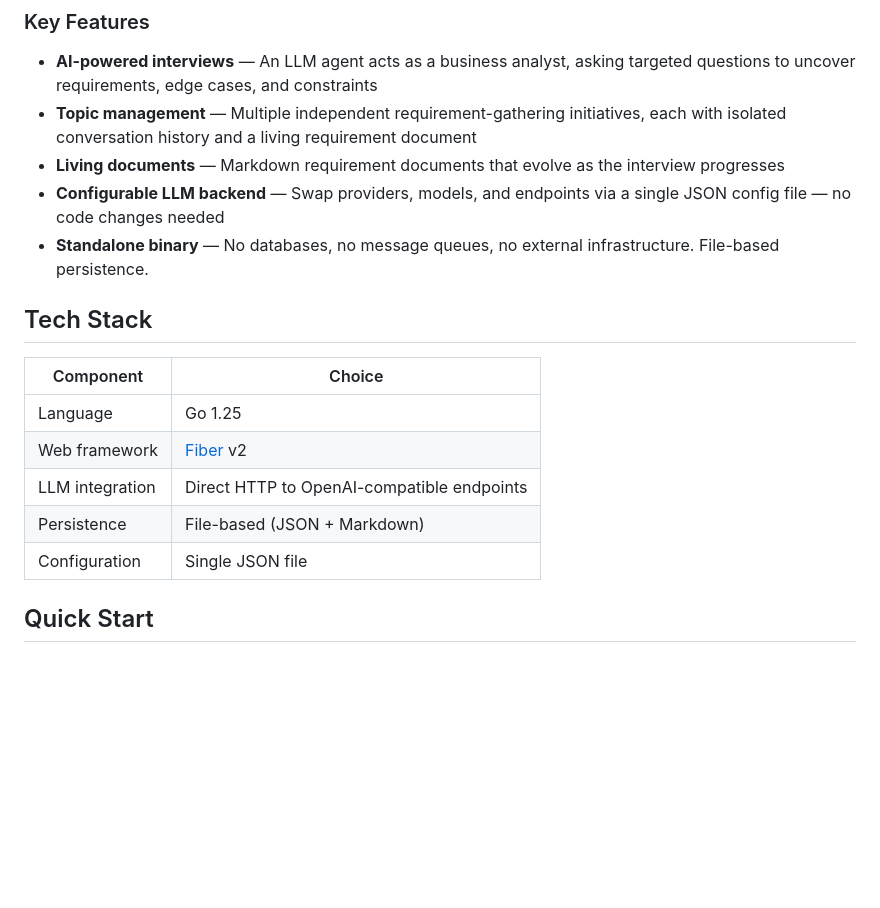
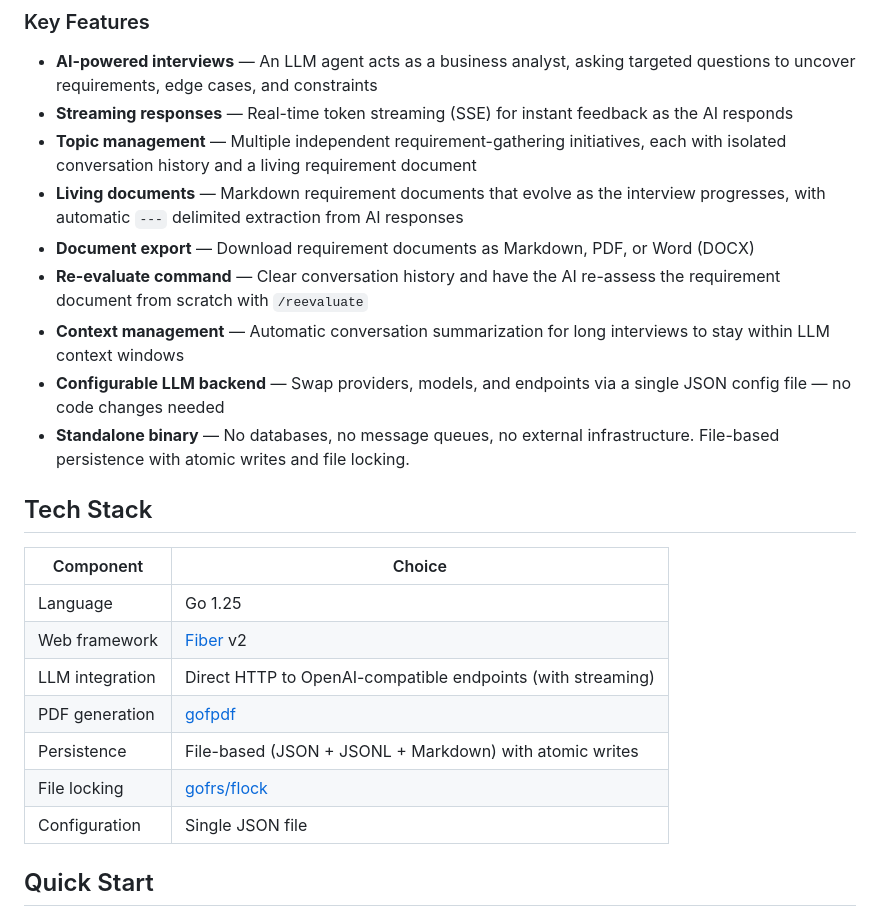
Before and after one commit to maded2/wavelength, a Markdown page: README.md, the part around one of its changes. GitHub-like rendering; blank space fills up the shorter version.

```diff
--- a/README.md
+++ b/README.md
@@ -9,10 +9,14 @@ Wavelength is a standalone web application that uses a configurable LLM backend
 ### Key Features
 
 - **AI-powered interviews** — An LLM agent acts as a business analyst, asking targeted questions to uncover requirements, edge cases, and constraints
+- **Streaming responses** — Real-time token streaming (SSE) for instant feedback as the AI responds
 - **Topic management** — Multiple independent requirement-gathering initiatives, each with isolated conversation history and a living requirement document
-- **Living documents** — Markdown requirement documents that evolve as the interview progresses
+- **Living documents** — Markdown requirement documents that evolve as the interview progresses, with automatic `---` delimited extraction from AI responses
+- **Document export** — Download requirement documents as Markdown, PDF, or Word (DOCX)
+- **Re-evaluate command** — Clear conversation history and have the AI re-assess the requirement document from scratch with `/reevaluate`
+- **Context management** — Automatic conversation summarization for long interviews to stay within LLM context windows
 - **Configurable LLM backend** — Swap providers, models, and endpoints via a single JSON config file — no code changes needed
-- **Standalone binary** — No databases, no message queues, no external infrastructure. File-based persistence.
+- **Standalone binary** — No databases, no message queues, no external infrastructure. File-based persistence with atomic writes and file locking.
 
 ## Tech Stack
 
@@ -20,8 +24,10 @@ Wavelength is a standalone web application that uses a configurable LLM backend
 |---|---|
 | Language | Go 1.25 |
 | Web framework | [Fiber](https://github.com/gofiber/fiber) v2 |
-| LLM integration | Direct HTTP to OpenAI-compatible endpoints |
-| Persistence | File-based (JSON + Markdown) |
+| LLM integration | Direct HTTP to OpenAI-compatible endpoints (with streaming) |
+| PDF generation | [gofpdf](https://github.com/jung-kurt/gofpdf) |
+| Persistence | File-based (JSON + JSONL + Markdown) with atomic writes |
+| File locking | [gofrs/flock](https://github.com/gofrs/flock) |
 | Configuration | Single JSON file |
 
 ## Quick Start
```
Also changed, not shown: other parts of README.md (+79 -5 lines).
